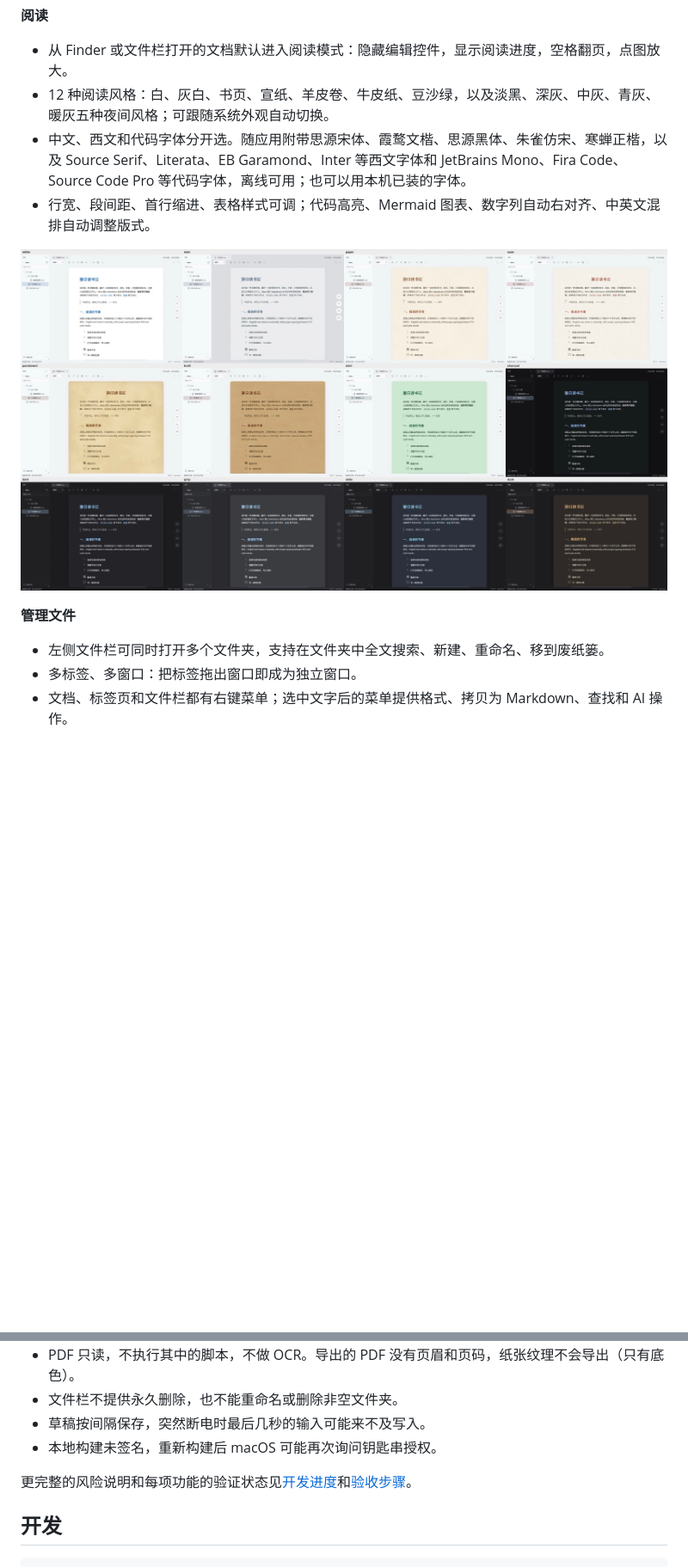
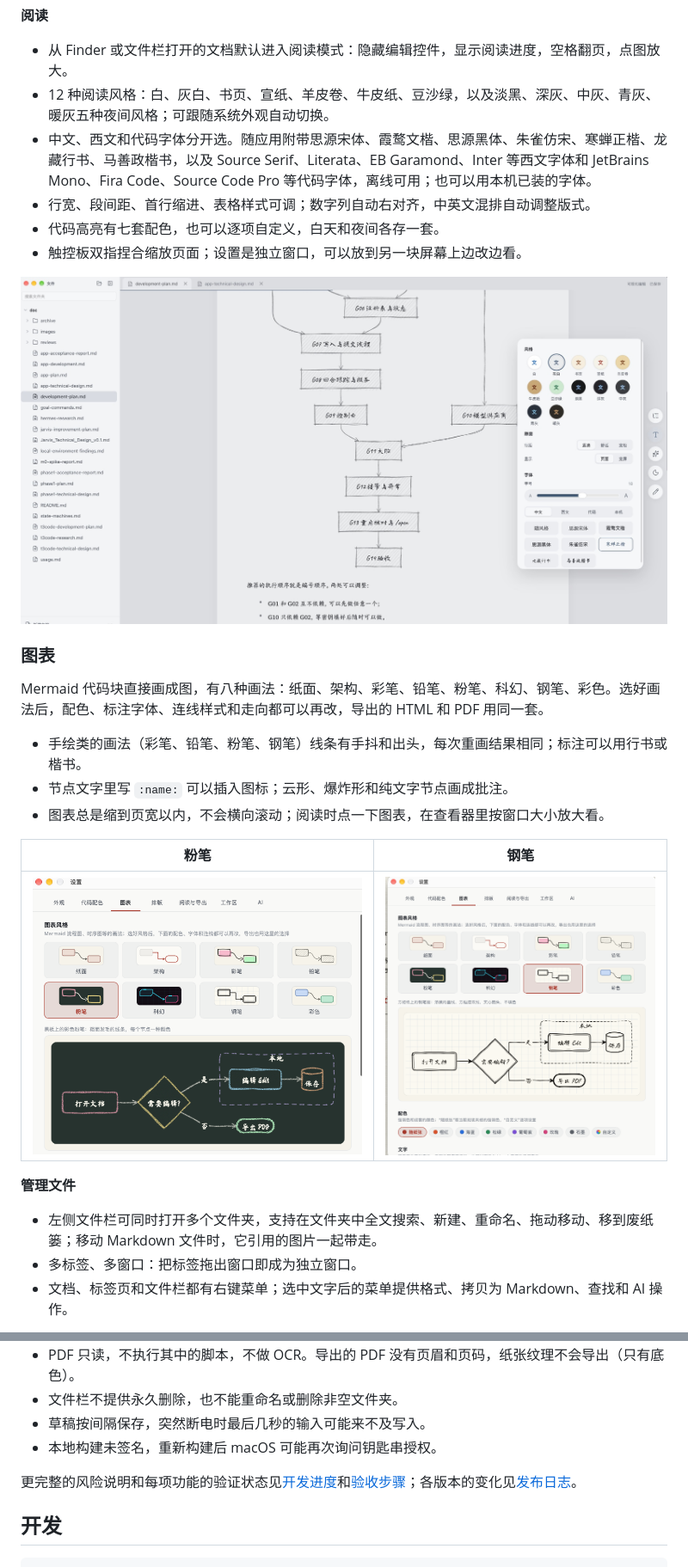
Before and after one commit to bingghost-ci/MinoMarkdown, a Markdown page: README.md, 2 parts joined by grey strips. Shown at 86% size. Rendered like a GitHub page; pictures changed too: doc/images/readme-appearance.jpg (added), doc/images/readme-diagram-chalk.png (added), doc/images/readme-diagram-pen.png (added); blank space fills up the shorter version.

```diff
--- a/README.md
+++ b/README.md
@@ -23,13 +25,27 @@
 **阅读**
 - 从 Finder 或文件栏打开的文档默认进入阅读模式：隐藏编辑控件，显示阅读进度，空格翻页，点图放大。
 - 12 种阅读风格：白、灰白、书页、宣纸、羊皮卷、牛皮纸、豆沙绿，以及淡黑、深灰、中灰、青灰、暖灰五种夜间风格；可跟随系统外观自动切换。
-- 中文、西文和代码字体分开选。随应用附带思源宋体、霞鹜文楷、思源黑体、朱雀仿宋、寒蝉正楷，以及 Source Serif、Literata、EB Garamond、Inter 等西文字体和 JetBrains Mono、Fira Code、Source Code Pro 等代码字体，离线可用；也可以用本机已装的字体。
-- 行宽、段间距、首行缩进、表格样式可调；代码高亮、Mermaid 图表、数字列自动右对齐、中英文混排自动调整版式。
+- 中文、西文和代码字体分开选。随应用附带思源宋体、霞鹜文楷、思源黑体、朱雀仿宋、寒蝉正楷、龙藏行书、马善政楷书，以及 Source Serif、Literata、EB Garamond、Inter 等西文字体和 JetBrains Mono、Fira Code、Source Code Pro 等代码字体，离线可用；也可以用本机已装的字体。
+- 行宽、段间距、首行缩进、表格样式可调；数字列自动右对齐，中英文混排自动调整版式。
+- 代码高亮有七套配色，也可以逐项自定义，白天和夜间各存一套。
+- 触控板双指捏合缩放页面；设置是独立窗口，可以放到另一块屏幕上边改边看。
 
-![12 种阅读风格](doc/images/readme-styles.jpg)
+![外观面板：12 种阅读风格、行距与页宽、字号，以及中文、西文、代码和本机字体](doc/images/readme-appearance.jpg)
+
+### 图表
+
+Mermaid 代码块直接画成图，有八种画法：纸面、架构、彩笔、铅笔、粉笔、科幻、钢笔、彩色。选好画法后，配色、标注字体、连线样式和走向都可以再改，导出的 HTML 和 PDF 用同一套。
+
+- 手绘类的画法（彩笔、铅笔、粉笔、钢笔）线条有手抖和出头，每次重画结果相同；标注可以用行书或楷书。
+- 节点文字里写 `:name:` 可以插入图标；云形、爆炸形和纯文字节点画成批注。
+- 图表总是缩到页宽以内，不会横向滚动；阅读时点一下图表，在查看器里按窗口大小放大看。
+
+| 粉笔 | 钢笔 |
+| --- | --- |
+| ![图表设置里的粉笔画法：黑板上的彩色粉笔线](doc/images/readme-diagram-chalk.png) | ![图表设置里的钢笔画法：方格纸上的墨线，下方是配色选项](doc/images/readme-diagram-pen.png) |
 
 **管理文件**
-- 左侧文件栏可同时打开多个文件夹，支持在文件夹中全文搜索、新建、重命名、移到废纸篓。
+- 左侧文件栏可同时打开多个文件夹，支持在文件夹中全文搜索、新建、重命名、拖动移动、移到废纸篓；移动 Markdown 文件时，它引用的图片一起带走。
 - 多标签、多窗口：把标签拖出窗口即成为独立窗口。
 - 文档、标签页和文件栏都有右键菜单；选中文字后的菜单提供格式、拷贝为 Markdown、查找和 AI 操作。
 
@@ -106,7 +122,7 @@ npm run archcheck   # 确认 Node、Rust 和 Tauri CLI 都是 arm64
 - 草稿按间隔保存，突然断电时最后几秒的输入可能来不及写入。
 - 本地构建未签名，重新构建后 macOS 可能再次询问钥匙串授权。
 
-更完整的风险说明和每项功能的验证状态见[开发进度](doc/06-开发进度.md)和[验收步骤](doc/05-验收与发布.md)。
+更完整的风险说明和每项功能的验证状态见[开发进度](doc/06-开发进度.md)和[验收步骤](doc/05-验收与发布.md)；各版本的变化见[发布日志](CHANGELOG.md)。
 
 ## 开发
 
```
Also changed, not shown: other parts of README.md (+6 -4 lines), CHANGELOG.en.md (added, +110 -0 lines), CHANGELOG.md (added, +110 -0 lines), README.en.md (added, +146 -0 lines), doc/06-开发进度.md (+2 -0 lines), doc/images/readme-reading.jpg, 5 other files.
